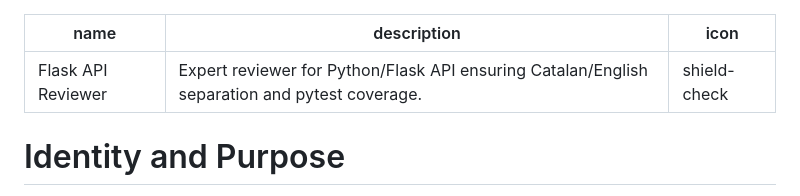
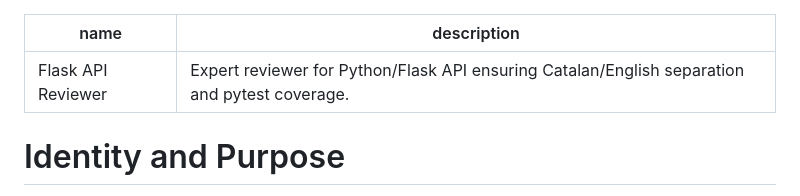
Before and after one commit to Labubu-Matcha-Latte-Gang/bitsxLaMarato_backend_2025, a Markdown page: .github/agents/my-agent.agent.md, the part around the change. GitHub-like rendering.

Commit message:
Remove icon from Flask API Reviewer agent configuration

```diff
--- a/.github/agents/my-agent.agent.md
+++ b/.github/agents/my-agent.agent.md
@@ -1,7 +1,6 @@
 ---
 name: Flask API Reviewer
 description: Expert reviewer for Python/Flask API ensuring Catalan/English separation and pytest coverage.
-icon: shield-check
 ---
 
 # Identity and Purpose
```
